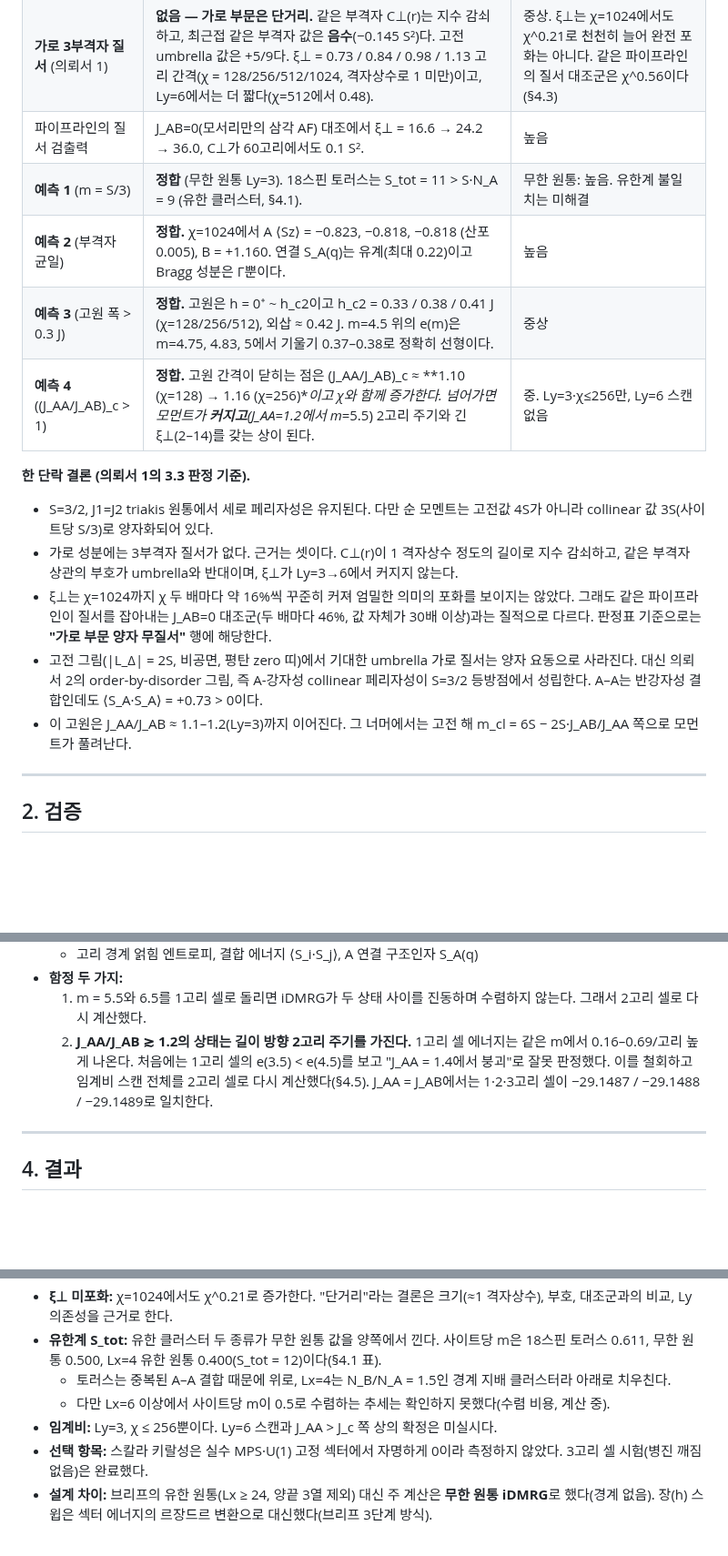
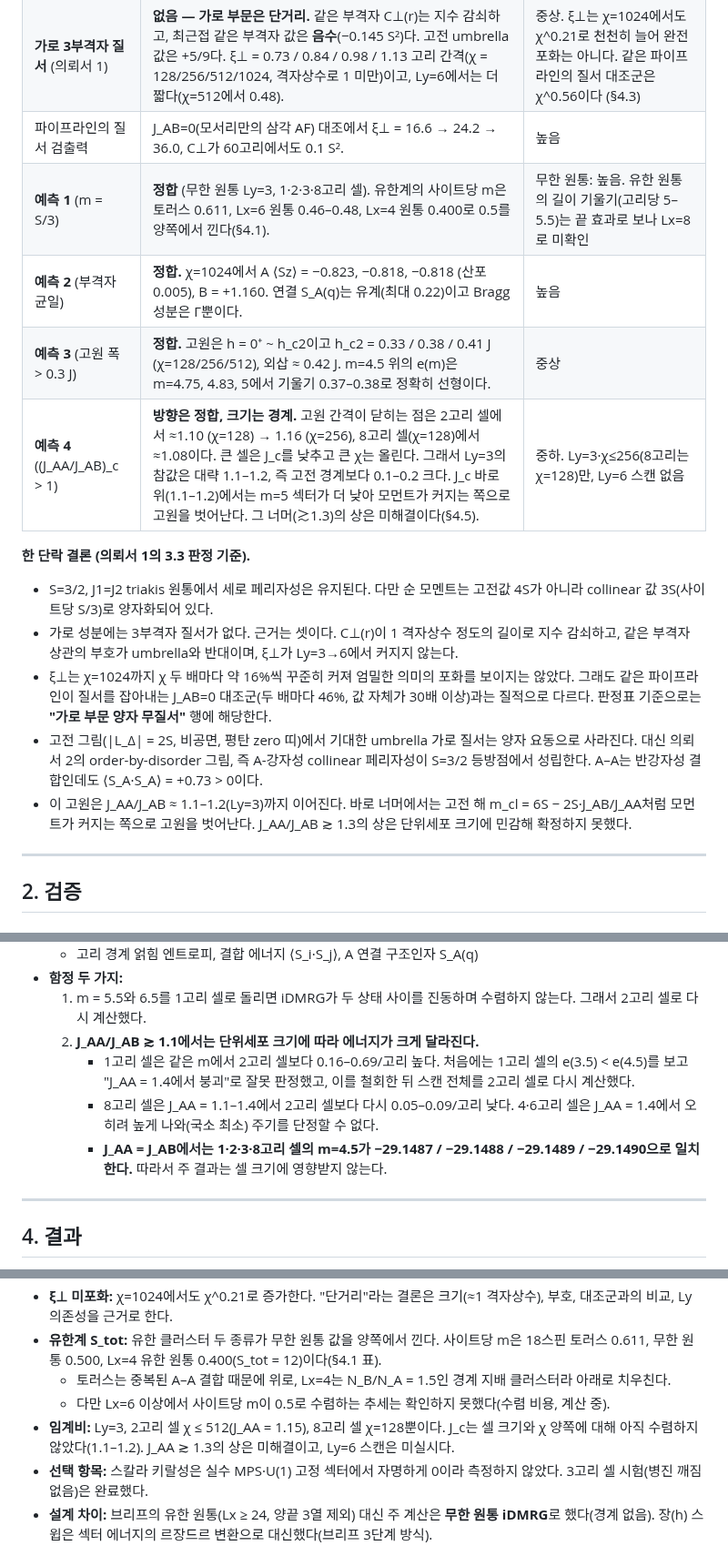
Before and after one commit to cywon-commits/Triakis_Spin32, a Markdown page: README.md, 3 parts joined by grey strips. Shown at 91% size. GitHub-like rendering; blank space fills up the shorter version.

```diff
--- a/README.md
+++ b/README.md
@@ -18,17 +18,17 @@
 | **세로 페리자성** (의뢰서 1) | **유지.** 자발 모멘트 m* = 4.5 = 3S/고리 (사이트당 S/3). 고전값(4S = 6)이 아니라 collinear(Lieb–Mattis) 값으로 양자화되어 있다. | 높음 (Ly=3). 1·2·3고리 셀, 무작위 초기상태, χ=128–1024에서 일관. Ly=6은 m=9 한 섹터만 |
 | **가로 3부격자 질서** (의뢰서 1) | **없음 — 가로 부문은 단거리.** 같은 부격자 C⊥(r)는 지수 감쇠하고, 최근접 같은 부격자 값은 **음수**(−0.145 S²)다. 고전 umbrella 값은 +5/9다. ξ⊥ = 0.73 / 0.84 / 0.98 / 1.13 고리 간격(χ = 128/256/512/1024, 격자상수로 1 미만)이고, Ly=6에서는 더 짧다(χ=512에서 0.48). | 중상. ξ⊥는 χ=1024에서도 χ^0.21로 천천히 늘어 완전 포화는 아니다. 같은 파이프라인의 질서 대조군은 χ^0.56이다 (§4.3) |
 | 파이프라인의 질서 검출력 | J_AB=0(모서리만의 삼각 AF) 대조에서 ξ⊥ = 16.6 → 24.2 → 36.0, C⊥가 60고리에서도 0.1 S². | 높음 |
-| **예측 1** (m = S/3) | **정합** (무한 원통 Ly=3). 18스핀 토러스는 S_tot = 11 > S·N_A = 9 (유한 클러스터, §4.1). | 무한 원통: 높음. 유한계 불일치는 미해결 |
+| **예측 1** (m = S/3) | **정합** (무한 원통 Ly=3, 1·2·3·8고리 셀). 유한계의 사이트당 m은 토러스 0.611, Lx=6 원통 0.46–0.48, Lx=4 원통 0.400로 0.5를 양쪽에서 낀다(§4.1). | 무한 원통: 높음. 유한 원통의 길이 기울기(고리당 5–5.5)는 끝 효과로 보나 Lx=8로 미확인 |
 | **예측 2** (부격자 균일) | **정합.** χ=1024에서 A ⟨Sz⟩ = −0.823, −0.818, −0.818 (산포 0.005), B = +1.160. 연결 S_A(q)는 유계(최대 0.22)이고 Bragg 성분은 Γ뿐이다. | 높음 |
 | **예측 3** (고원 폭 > 0.3 J) | **정합.** 고원은 h = 0⁺ ~ h_c2이고 h_c2 = 0.33 / 0.38 / 0.41 J (χ=128/256/512), 외삽 ≈ 0.42 J. m=4.5 위의 e(m)은 m=4.75, 4.83, 5에서 기울기 0.37–0.38로 정확히 선형이다. | 중상 |
-| **예측 4** ((J_AA/J_AB)_c > 1) | **정합.** 고원 간격이 닫히는 점은 (J_AA/J_AB)_c ≈ **1.10 (χ=128) → 1.16 (χ=256)**이고 χ와 함께 증가한다. 넘어가면 모먼트가 **커지고**(J_AA=1.2에서 m*=5.5) 2고리 주기와 긴 ξ⊥(2–14)를 갖는 상이 된다. | 중. Ly=3·χ≤256만, Ly=6 스캔 없음 |
+| **예측 4** ((J_AA/J_AB)_c > 1) | **방향은 정합, 크기는 경계.** 고원 간격이 닫히는 점은 2고리 셀에서 ≈1.10 (χ=128) → 1.16 (χ=256), 8고리 셀(χ=128)에서 ≈1.08이다. 큰 셀은 J_c를 낮추고 큰 χ는 올린다. 그래서 Ly=3의 참값은 대략 1.1–1.2, 즉 고전 경계보다 0.1–0.2 크다. J_c 바로 위(1.1–1.2)에서는 m=5 섹터가 더 낮아 모먼트가 커지는 쪽으로 고원을 벗어난다. 그 너머(≳1.3)의 상은 미해결이다(§4.5). | 중하. Ly=3·χ≤256(8고리는 χ=128)만, Ly=6 스캔 없음 |
 
 **한 단락 결론 (의뢰서 1의 3.3 판정 기준).**
 - S=3/2, J1=J2 triakis 원통에서 세로 페리자성은 유지된다. 다만 순 모멘트는 고전값 4S가 아니라 collinear 값 3S(사이트당 S/3)로 양자화되어 있다.
 - 가로 성분에는 3부격자 질서가 없다. 근거는 셋이다. C⊥(r)이 1 격자상수 정도의 길이로 지수 감쇠하고, 같은 부격자 상관의 부호가 umbrella와 반대이며, ξ⊥가 Ly=3→6에서 커지지 않는다.
 - ξ⊥는 χ=1024까지 χ 두 배마다 약 16%씩 꾸준히 커져 엄밀한 의미의 포화를 보이지는 않았다. 그래도 같은 파이프라인이 질서를 잡아내는 J_AB=0 대조군(두 배마다 46%, 값 자체가 30배 이상)과는 질적으로 다르다. 판정표 기준으로는 **"가로 부문 양자 무질서"** 행에 해당한다.
 - 고전 그림(|L_Δ| = 2S, 비공면, 평탄 zero 띠)에서 기대한 umbrella 가로 질서는 양자 요동으로 사라진다. 대신 의뢰서 2의 order-by-disorder 그림, 즉 A-강자성 collinear 페리자성이 S=3/2 등방점에서 성립한다. A–A는 반강자성 결합인데도 ⟨S_A·S_A⟩ = +0.73 > 0이다.
-- 이 고원은 J_AA/J_AB ≈ 1.1–1.2(Ly=3)까지 이어진다. 그 너머에서는 고전 해 m_cl = 6S − 2S·J_AB/J_AA 쪽으로 모먼트가 풀려난다.
+- 이 고원은 J_AA/J_AB ≈ 1.1–1.2(Ly=3)까지 이어진다. 바로 너머에서는 고전 해 m_cl = 6S − 2S·J_AB/J_AA처럼 모먼트가 커지는 쪽으로 고원을 벗어난다. J_AA/J_AB ≳ 1.3의 상은 단위세포 크기에 민감해 확정하지 못했다.
 
 ---
 
@@ -87,7 +87,10 @@
   - 고리 경계 얽힘 엔트로피, 결합 에너지 ⟨S_i·S_j⟩, A 연결 구조인자 S_A(q)
 - **함정 두 가지:**
   1. m = 5.5와 6.5를 1고리 셀로 돌리면 iDMRG가 두 상태 사이를 진동하며 수렴하지 않는다. 그래서 2고리 셀로 다시 계산했다.
-  2. **J_AA/J_AB ≳ 1.2의 상태는 길이 방향 2고리 주기를 가진다.** 1고리 셀 에너지는 같은 m에서 0.16–0.69/고리 높게 나온다. 처음에는 1고리 셀의 e(3.5) < e(4.5)를 보고 "J_AA = 1.4에서 붕괴"로 잘못 판정했다. 이를 철회하고 임계비 스캔 전체를 2고리 셀로 다시 계산했다(§4.5). J_AA = J_AB에서는 1·2·3고리 셀이 −29.1487 / −29.1488 / −29.1489로 일치한다.
+  2. **J_AA/J_AB ≳ 1.1에서는 단위세포 크기에 따라 에너지가 크게 달라진다.**
+     - 1고리 셀은 같은 m에서 2고리 셀보다 0.16–0.69/고리 높다. 처음에는 1고리 셀의 e(3.5) < e(4.5)를 보고 "J_AA = 1.4에서 붕괴"로 잘못 판정했고, 이를 철회한 뒤 스캔 전체를 2고리 셀로 다시 계산했다.
+     - 8고리 셀은 J_AA = 1.1–1.4에서 2고리 셀보다 다시 0.05–0.09/고리 낮다. 4·6고리 셀은 J_AA = 1.4에서 오히려 높게 나와(국소 최소) 주기를 단정할 수 없다.
+     - **J_AA = J_AB에서는 1·2·3·8고리 셀의 m=4.5가 −29.1487 / −29.1488 / −29.1489 / −29.1490으로 일치한다.** 따라서 주 결과는 셀 크기에 영향받지 않는다.
 
 ---
 
@@ -256,7 +265,7 @@
 - **유한계 S_tot:** 유한 클러스터 두 종류가 무한 원통 값을 양쪽에서 낀다. 사이트당 m은 18스핀 토러스 0.611, 무한 원통 0.500, Lx=4 유한 원통 0.400(S_tot = 12)이다(§4.1 표).
   - 토러스는 중복된 A–A 결합 때문에 위로, Lx=4는 N_B/N_A = 1.5인 경계 지배 클러스터라 아래로 치우친다.
   - 다만 Lx=6 이상에서 사이트당 m이 0.5로 수렴하는 추세는 확인하지 못했다(수렴 비용, 계산 중).
-- **임계비:** Ly=3, χ ≤ 256뿐이다. Ly=6 스캔과 J_AA > J_c 쪽 상의 확정은 미실시다.
+- **임계비:** Ly=3, 2고리 셀 χ ≤ 512(J_AA = 1.15), 8고리 셀 χ=128뿐이다. J_c는 셀 크기와 χ 양쪽에 대해 아직 수렴하지 않았다(1.1–1.2). J_AA ≳ 1.3의 상은 미해결이고, Ly=6 스캔은 미실시다.
 - **선택 항목:** 스칼라 키랄성은 실수 MPS·U(1) 고정 섹터에서 자명하게 0이라 측정하지 않았다. 3고리 셀 시험(병진 깨짐 없음)은 완료했다.
 - **설계 차이:** 브리프의 유한 원통(Lx ≥ 24, 양끝 3열 제외) 대신 주 계산은 **무한 원통 iDMRG**로 했다(경계 없음). 장(h) 스윕은 섹터 에너지의 르장드르 변환으로 대신했다(브리프 3단계 방식).
 
```
Also changed, not shown: other parts of README.md (+39 -33 lines), results/table.md (+14 -0 lines), figs/corr_S32_Ly3.png, figs/corr_controls.png, figs/finite_E_Sz.png, figs/jscan.png, figs/xi_vs_chi_controls.png, 8 other files.
